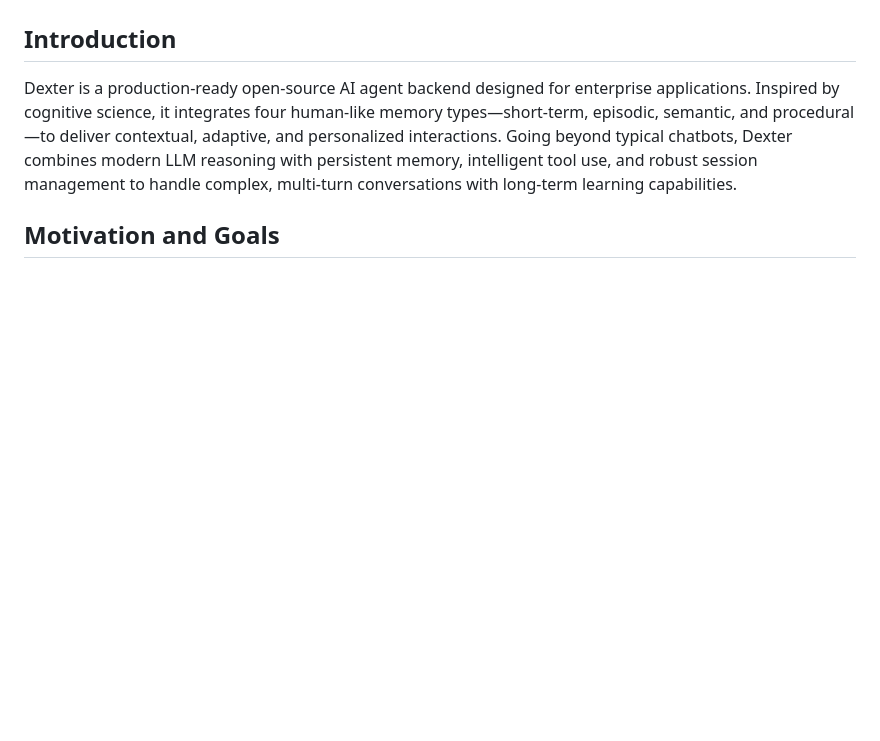
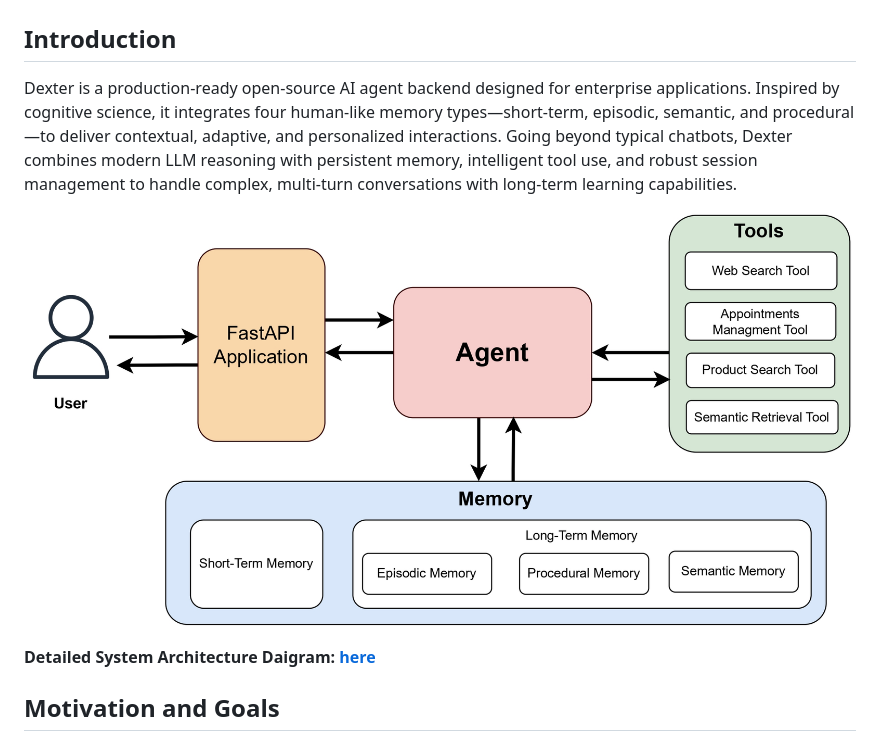
Before and after one commit to DashankaNadeeshanDeSilva/dexter-conversational-ai-agent, a Markdown page: README.md, the part around the change. Rendered like a GitHub page; blank space fills up the shorter version.

Commit message:
Add detailed system design

```diff
--- a/README.md
+++ b/README.md
@@ -3,6 +3,10 @@
 ## Introduction
 
 Dexter is a production-ready open-source AI agent backend designed for enterprise applications. Inspired by cognitive science, it integrates four human-like memory types—short-term, episodic, semantic, and procedural—to deliver contextual, adaptive, and personalized interactions. Going beyond typical chatbots, Dexter combines modern LLM reasoning with persistent memory, intelligent tool use, and robust session management to handle complex, multi-turn conversations with long-term learning capabilities.
+
+![](docs/System_Architecture_overview.jpg)
+
+**Detailed System Architecture Daigram: [here](docs/Detailed_system.png)**
 
 ## Motivation and Goals
 
```
Also changed, not shown: docs/USAGE_EXAMPLES.md (+6 -0 lines), docs/Detailed_system.png (added).
